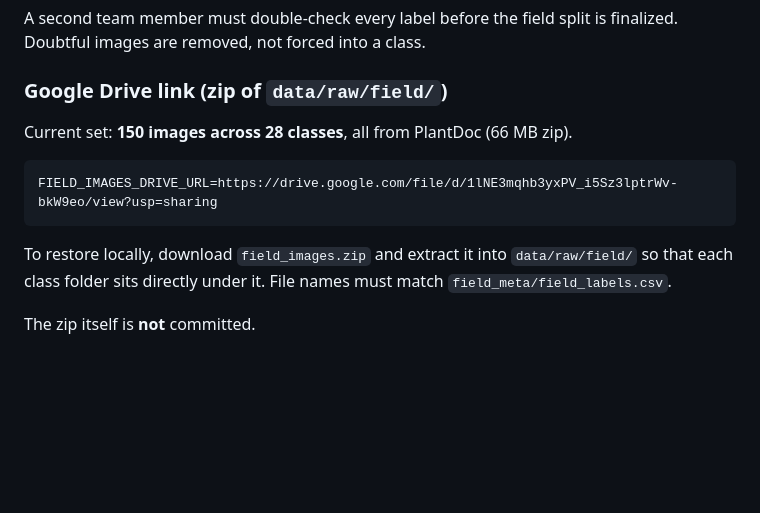
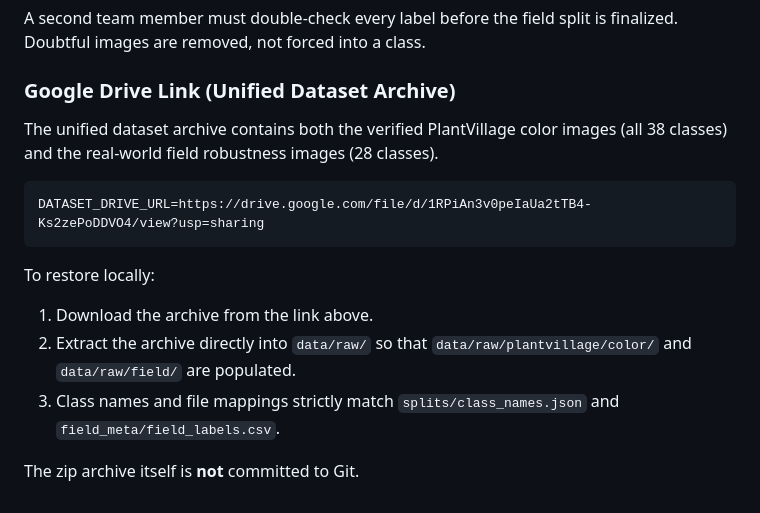
Before and after one commit to ErenYeagerJinko/PakAgriVision, a Markdown page: data/README.md, the part around the change. Drawn GitHub-style; blank space fills up the shorter version.

Commit message:
Updated Dataset Drive Link

````diff
--- a/data/README.md
+++ b/data/README.md
@@ -81,15 +81,16 @@ the lab-vs-field comparison (documented in that file).
 A second team member must double-check every label before the field split is
 finalized. Doubtful images are removed, not forced into a class.
 
-### Google Drive link (zip of `data/raw/field/`)
-Current set: **150 images across 28 classes**, all from PlantDoc (66 MB zip).
+### Google Drive Link (Unified Dataset Archive)
+The unified dataset archive contains both the verified PlantVillage color images (all 38 classes) and the real-world field robustness images (28 classes).
 
 ```
-FIELD_IMAGES_DRIVE_URL=https://drive.google.com/file/d/1lNE3mqhb3yxPV_i5Sz3lptrWv-bkW9eo/view?usp=sharing
+DATASET_DRIVE_URL=https://drive.google.com/file/d/1RPiAn3v0peIaUa2tTB4-Ks2zePoDDVO4/view?usp=sharing
 ```
 
-To restore locally, download `field_images.zip` and extract it into `data/raw/field/`
-so that each class folder sits directly under it. File names must match
-`field_meta/field_labels.csv`.
+To restore locally:
+1. Download the archive from the link above.
+2. Extract the archive directly into `data/raw/` so that `data/raw/plantvillage/color/` and `data/raw/field/` are populated.
+3. Class names and file mappings strictly match `splits/class_names.json` and `field_meta/field_labels.csv`.
 
-The zip itself is **not** committed.
+The zip archive itself is **not** committed to Git.
````
